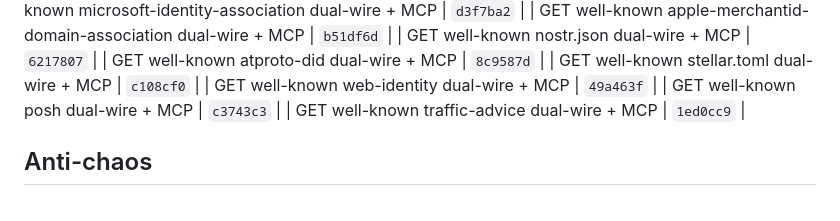
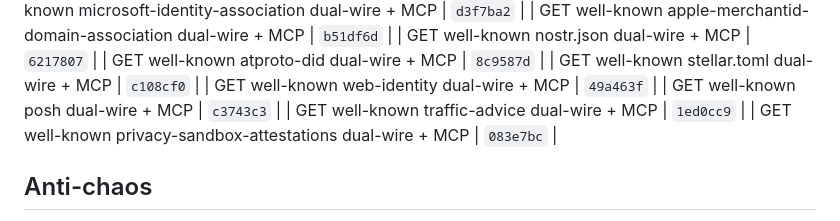
Before and after one commit to Abyss-c0re/nanobot, a Markdown page: docs/ops/NANOBOT_FOCUS_LOOP.md, the part around the change. Rendered like a GitHub page.

Commit message:
docs(ops): pin privacy-sandbox-attestations residual SHA

```diff
--- a/docs/ops/NANOBOT_FOCUS_LOOP.md
+++ b/docs/ops/NANOBOT_FOCUS_LOOP.md
@@ -211,6 +211,7 @@ cd ~/Dev/AI/nanobot
 | GET well-known web-identity dual-wire + MCP | `49a463f`  |
 | GET well-known posh dual-wire + MCP | `c3743c3`  |
 | GET well-known traffic-advice dual-wire + MCP | `1ed0cc9`  |
+| GET well-known privacy-sandbox-attestations dual-wire + MCP | `083e7bc`  |
 ## Anti-chaos
 
 - One product bite per cycle
```
